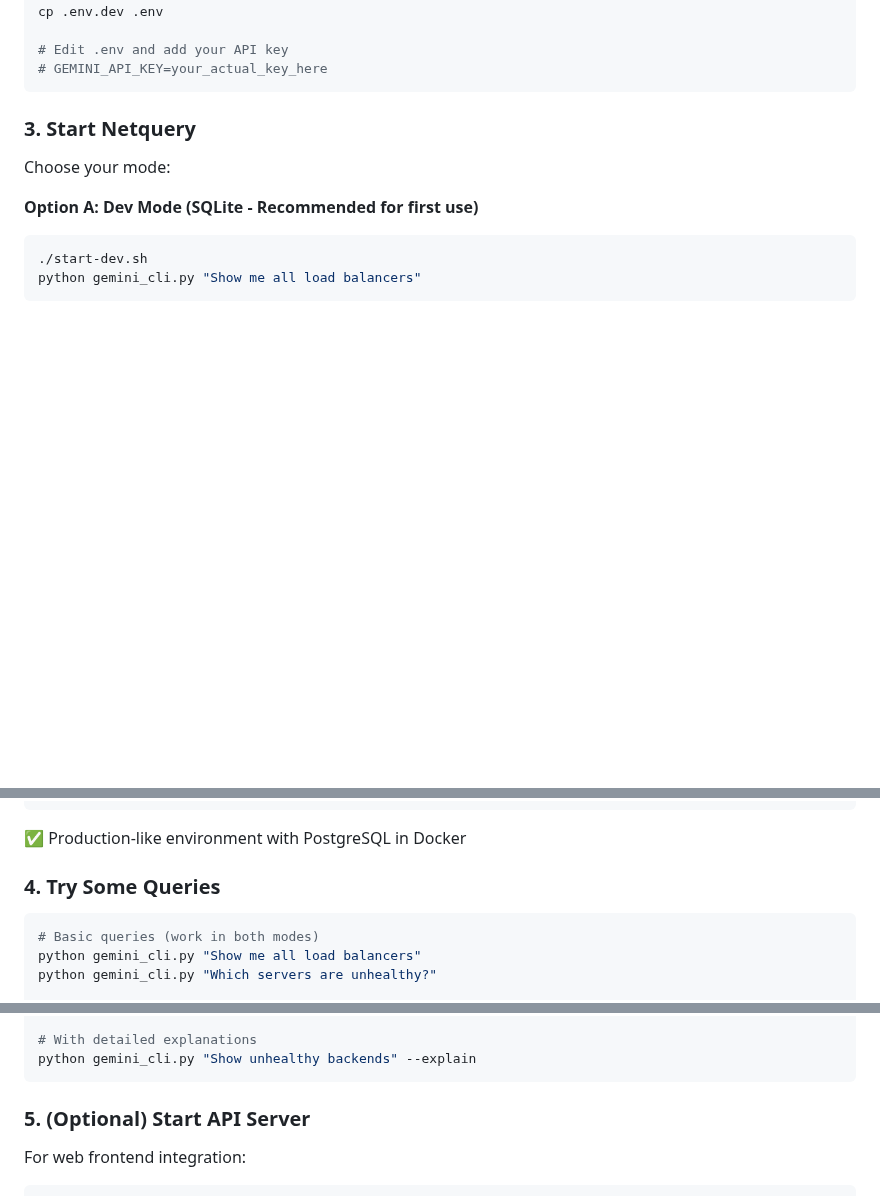
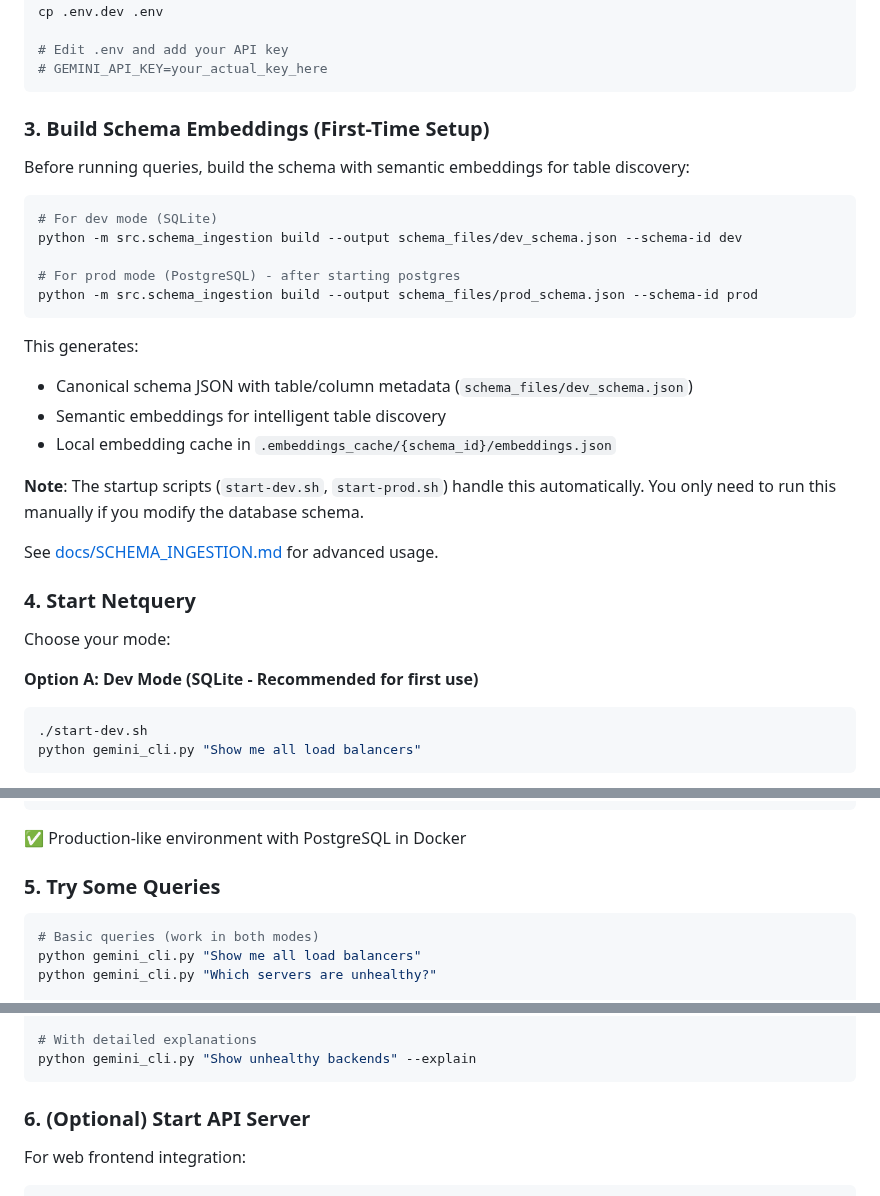
Before and after one commit to keo571/netquery, a Markdown page: README.md, 3 parts joined by grey strips. Drawn GitHub-style; blank space fills up the shorter version.

Commit message:
docs: Add schema embedding documentation and fix embedding cache structure
- Add new section in README.md explaining schema embedding build process
- Document the schema-id parameter for both dev and prod modes
- Fix embedding cache structure documentation (single embeddings.json per namespace, not separate .npy files)
- Clarify that startup scripts handle schema building automatically
- Update Quick Start numbering to include schema building step

🤖 Generated with [Claude Code](https://claude.com/claude-code)

Co-Authored-By: Claude <noreply@anthropic.com>

````diff
--- a/README.md
+++ b/README.md
@@ -54,7 +54,28 @@ cp .env.dev .env
 # GEMINI_API_KEY=your_actual_key_here
 ```
 
-### 3. Start Netquery
+### 3. Build Schema Embeddings (First-Time Setup)
+
+Before running queries, build the schema with semantic embeddings for table discovery:
+
+```bash
+# For dev mode (SQLite)
+python -m src.schema_ingestion build --output schema_files/dev_schema.json --schema-id dev
+
+# For prod mode (PostgreSQL) - after starting postgres
+python -m src.schema_ingestion build --output schema_files/prod_schema.json --schema-id prod
+```
+
+This generates:
+- Canonical schema JSON with table/column metadata (`schema_files/dev_schema.json`)
+- Semantic embeddings for intelligent table discovery
+- Local embedding cache in `.embeddings_cache/{schema_id}/embeddings.json`
+
+**Note**: The startup scripts (`start-dev.sh`, `start-prod.sh`) handle this automatically. You only need to run this manually if you modify the database schema.
+
+See [docs/SCHEMA_INGESTION.md](docs/SCHEMA_INGESTION.md) for advanced usage.
+
+### 4. Start Netquery
 
 Choose your mode:
 
@@ -72,7 +93,7 @@ python gemini_cli.py "Show me all load balancers"
 ```
 ✅ Production-like environment with PostgreSQL in Docker
 
-### 4. Try Some Queries
+### 5. Try Some Queries
 ```bash
 # Basic queries (work in both modes)
 python gemini_cli.py "Show me all load balancers"
@@ -94,7 +115,7 @@ python gemini_cli.py "Display server health by datacenter" --csv
 python gemini_cli.py "Show unhealthy backends" --explain
 ```
 
-### 5. (Optional) Start API Server
+### 6. (Optional) Start API Server
 
 For web frontend integration:
 ```bash
````
Also changed, not shown: docs/SCHEMA_INGESTION.md (+4 -6 lines).
